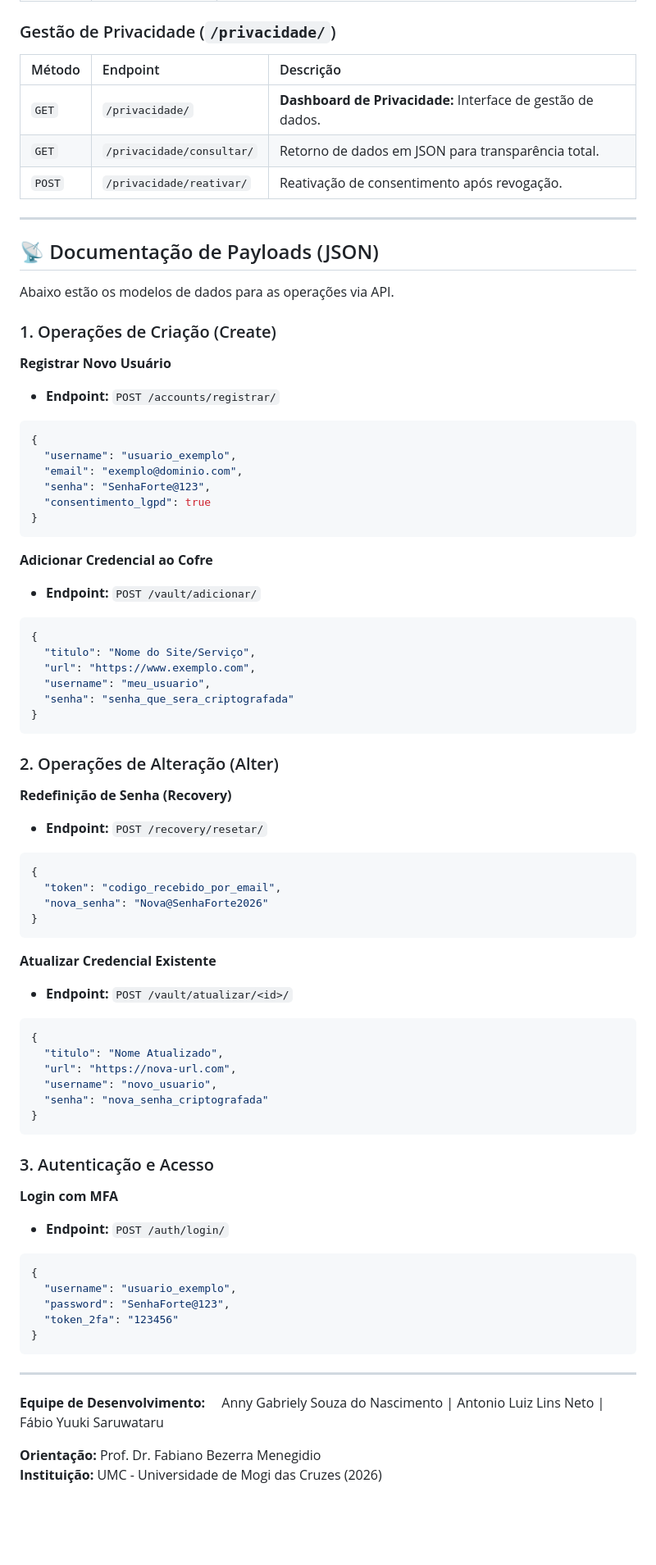
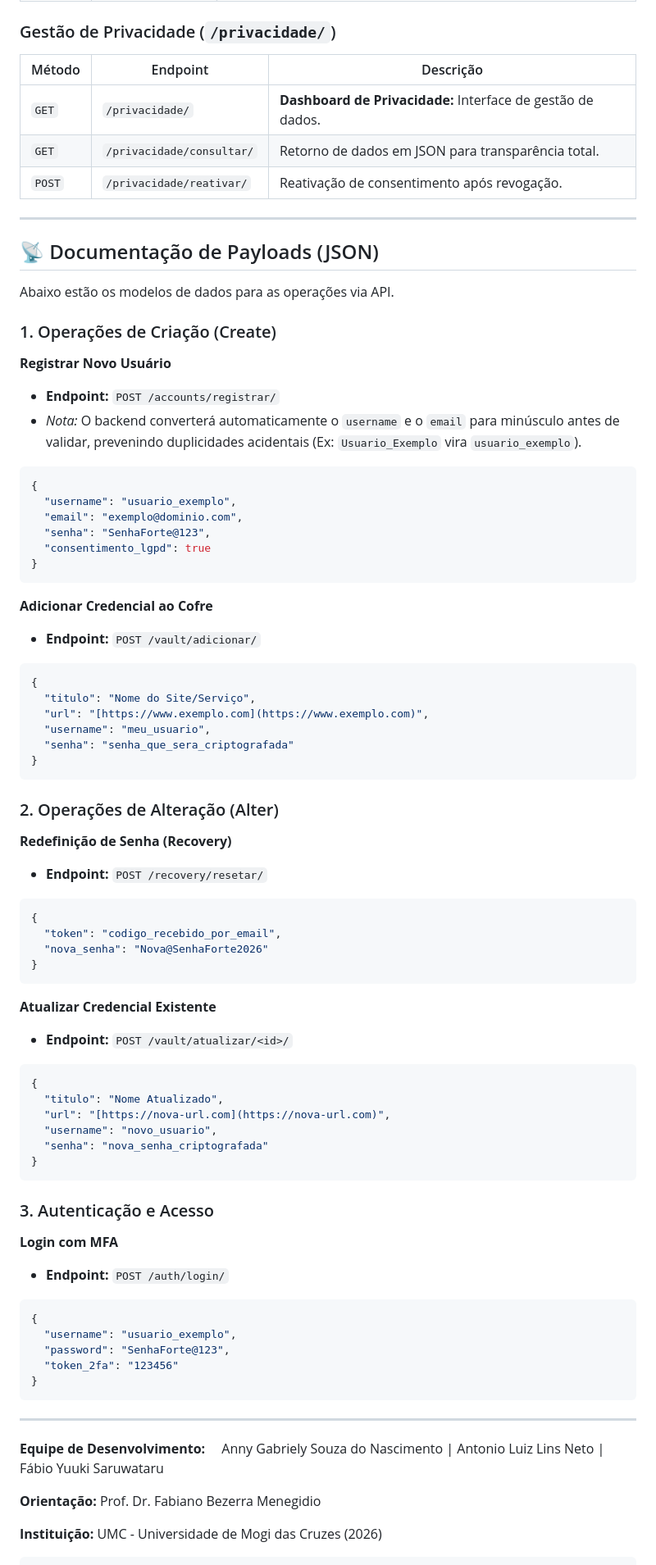
Before and after one commit to coragi-py/psi-gsencript, a Markdown page: README.md, the part around one of its changes. Shown at 82% size. GitHub-like rendering; blank space fills up the shorter version.

````diff
--- a/README.md
+++ b/README.md
@@ -120,10 +133,11 @@ docker-compose exec web python manage.py createsuperuser
 
 ### Gestão de Privacidade (`/privacidade/`)
-| Método | Endpoint | Descrição |
-| :--- | :--- | :--- |
-| `GET` | `/privacidade/` | **Dashboard de Privacidade:** Interface de gestão de dados. |
-| `GET` | `/privacidade/consultar/` | Retorno de dados em JSON para transparência total. |
-| `POST` | `/privacidade/reativar/` | Reativação de consentimento após revogação. |
+
+| Método | Endpoint                  | Descrição                                                   |
+| ------ | ------------------------- | ----------------------------------------------------------- |
+| `GET`  | `/privacidade/`           | **Dashboard de Privacidade:** Interface de gestão de dados. |
+| `GET`  | `/privacidade/consultar/` | Retorno de dados em JSON para transparência total.          |
+| `POST` | `/privacidade/reativar/`  | Reativação de consentimento após revogação.                 |
 
 ---
 
@@ -134,7 +148,10 @@ Abaixo estão os modelos de dados para as operações via API.
 ### 1. Operações de Criação (Create)
 
 **Registrar Novo Usuário**
-* **Endpoint:** `POST /accounts/registrar/`
+
+- **Endpoint:** `POST /accounts/registrar/`
+- _Nota:_ O backend converterá automaticamente o `username` e o `email` para minúsculo antes de validar, prevenindo duplicidades acidentais (Ex: `Usuario_Exemplo` vira `usuario_exemplo`).
+
 ```json
 {
   "username": "usuario_exemplo",
@@ -145,11 +162,13 @@ Abaixo estão os modelos de dados para as operações via API.
 ```
 
 **Adicionar Credencial ao Cofre**
-* **Endpoint:** `POST /vault/adicionar/`
+
+- **Endpoint:** `POST /vault/adicionar/`
+
 ```json
 {
   "titulo": "Nome do Site/Serviço",
-  "url": "https://www.exemplo.com",
+  "url": "[https://www.exemplo.com](https://www.exemplo.com)",
   "username": "meu_usuario",
   "senha": "senha_que_sera_criptografada"
 }
@@ -158,7 +177,9 @@ Abaixo estão os modelos de dados para as operações via API.
 ### 2. Operações de Alteração (Alter)
 
 **Redefinição de Senha (Recovery)**
-* **Endpoint:** `POST /recovery/resetar/`
+
+- **Endpoint:** `POST /recovery/resetar/`
+
 ```json
 {
   "token": "codigo_recebido_por_email",
@@ -167,11 +188,13 @@ Abaixo estão os modelos de dados para as operações via API.
 ```
 
 **Atualizar Credencial Existente**
-* **Endpoint:** `POST /vault/atualizar/<id>/`
+
+- **Endpoint:** `POST /vault/atualizar/<id>/`
+
 ```json
 {
   "titulo": "Nome Atualizado",
-  "url": "https://nova-url.com",
+  "url": "[https://nova-url.com](https://nova-url.com)",
   "username": "novo_usuario",
   "senha": "nova_senha_criptografada"
 }
@@ -180,7 +203,9 @@ Abaixo estão os modelos de dados para as operações via API.
 ### 3. Autenticação e Acesso
 
 **Login com MFA**
-* **Endpoint:** `POST /auth/login/`
+
+- **Endpoint:** `POST /auth/login/`
+
 ```json
 {
   "username": "usuario_exemplo",
@@ -188,10 +213,12 @@ Abaixo estão os modelos de dados para as operações via API.
   "token_2fa": "123456"
 }
 ```
+
 ---
 
 **Equipe de Desenvolvimento:**
-&emsp;Anny Gabriely Souza do Nascimento | Antonio Luiz Lins Neto | Fábio Yuuki Saruwataru
+ Anny Gabriely Souza do Nascimento | Antonio Luiz Lins Neto | Fábio Yuuki Saruwataru
 
-**Orientação:** Prof. Dr. Fabiano Bezerra Menegidio\
+**Orientação:** Prof. Dr. Fabiano Bezerra Menegidio
+
 **Instituição:** UMC - Universidade de Mogi das Cruzes (2026)
````
Also changed, not shown: other parts of README.md (+63 -46 lines).
